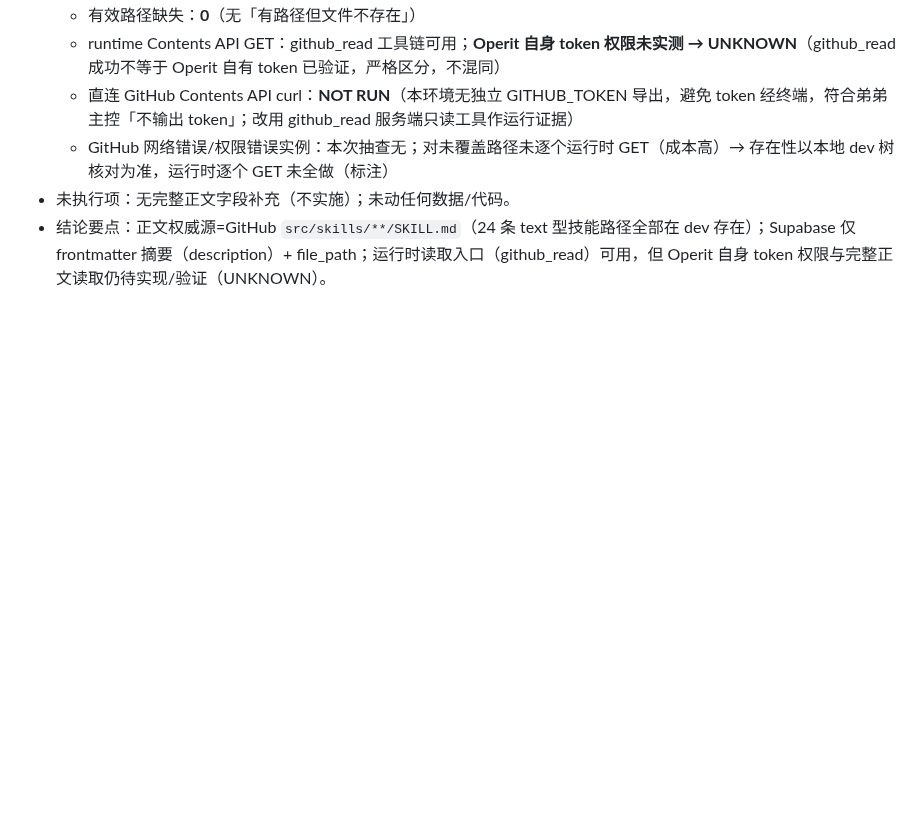
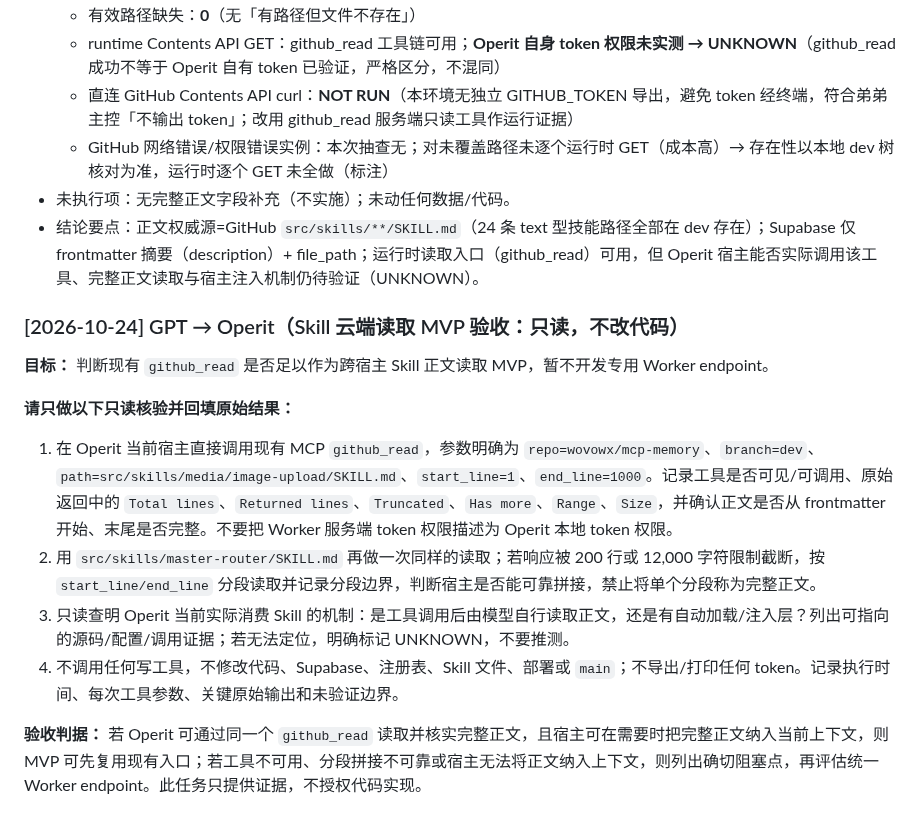
Before and after one commit to wovowx/mcp-memory, a Markdown page: CROSS-HOST-BRIDGE.md, the part around the change. Rendered like a GitHub page; blank space fills up the shorter version.

Commit message:
docs: 追加跨宿主 Skill 正文读取验收任务

```diff
--- a/CROSS-HOST-BRIDGE.md
+++ b/CROSS-HOST-BRIDGE.md
@@ -1011,4 +1011,16 @@
   - 直连 GitHub Contents API curl：**NOT RUN**（本环境无独立 GITHUB_TOKEN 导出，避免 token 经终端，符合弟弟主控「不输出 token」；改用 github_read 服务端只读工具作运行证据）
   - GitHub 网络错误/权限错误实例：本次抽查无；对未覆盖路径未逐个运行时 GET（成本高）→ 存在性以本地 dev 树核对为准，运行时逐个 GET 未全做（标注）
 - 未执行项：无完整正文字段补充（不实施）；未动任何数据/代码。
-- 结论要点：正文权威源=GitHub `src/skills/**/SKILL.md`（24 条 text 型技能路径全部在 dev 存在）；Supabase 仅 frontmatter 摘要（description）+ file_path；运行时读取入口（github_read）可用，但 Operit 自身 token 权限与完整正文读取仍待实现/验证（UNKNOWN）。
+- 结论要点：正文权威源=GitHub `src/skills/**/SKILL.md`（24 条 text 型技能路径全部在 dev 存在）；Supabase 仅 frontmatter 摘要（description）+ file_path；运行时读取入口（github_read）可用，但 Operit 宿主能否实际调用该工具、完整正文读取与宿主注入机制仍待验证（UNKNOWN）。
+
+### [2026-10-24] GPT → Operit（Skill 云端读取 MVP 验收：只读，不改代码）
+
+**目标：** 判断现有 `github_read` 是否足以作为跨宿主 Skill 正文读取 MVP，暂不开发专用 Worker endpoint。
+
+**请只做以下只读核验并回填原始结果：**
+1. 在 Operit 当前宿主直接调用现有 MCP `github_read`，参数明确为 `repo=wovowx/mcp-memory`、`branch=dev`、`path=src/skills/media/image-upload/SKILL.md`、`start_line=1`、`end_line=1000`。记录工具是否可见/可调用、原始返回中的 `Total lines`、`Returned lines`、`Truncated`、`Has more`、`Range`、`Size`，并确认正文是否从 frontmatter 开始、末尾是否完整。不要把 Worker 服务端 token 权限描述为 Operit 本地 token 权限。
+2. 用 `src/skills/master-router/SKILL.md` 再做一次同样的读取；若响应被 200 行或 12,000 字符限制截断，按 `start_line/end_line` 分段读取并记录分段边界，判断宿主是否能可靠拼接，禁止将单个分段称为完整正文。
+3. 只读查明 Operit 当前实际消费 Skill 的机制：是工具调用后由模型自行读取正文，还是有自动加载/注入层？列出可指向的源码/配置/调用证据；若无法定位，明确标记 UNKNOWN，不要推测。
+4. 不调用任何写工具，不修改代码、Supabase、注册表、Skill 文件、部署或 `main`；不导出/打印任何 token。记录执行时间、每次工具参数、关键原始输出和未验证边界。
+
+**验收判据：** 若 Operit 可通过同一个 `github_read` 读取并核实完整正文，且宿主可在需要时把完整正文纳入当前上下文，则 MVP 可先复用现有入口；若工具不可用、分段拼接不可靠或宿主无法将正文纳入上下文，则列出确切阻塞点，再评估统一 Worker endpoint。此任务只提供证据，不授权代码实现。
```
